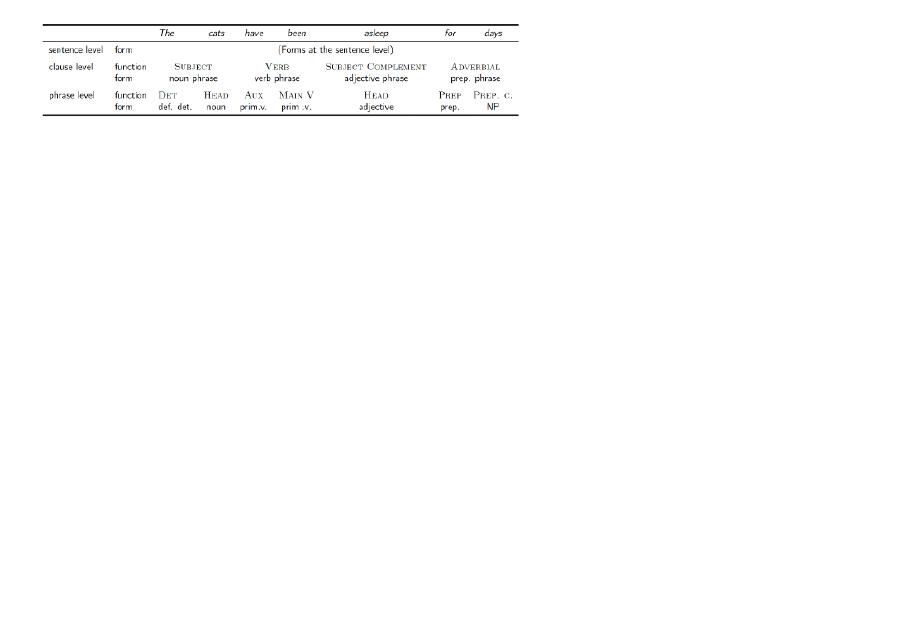
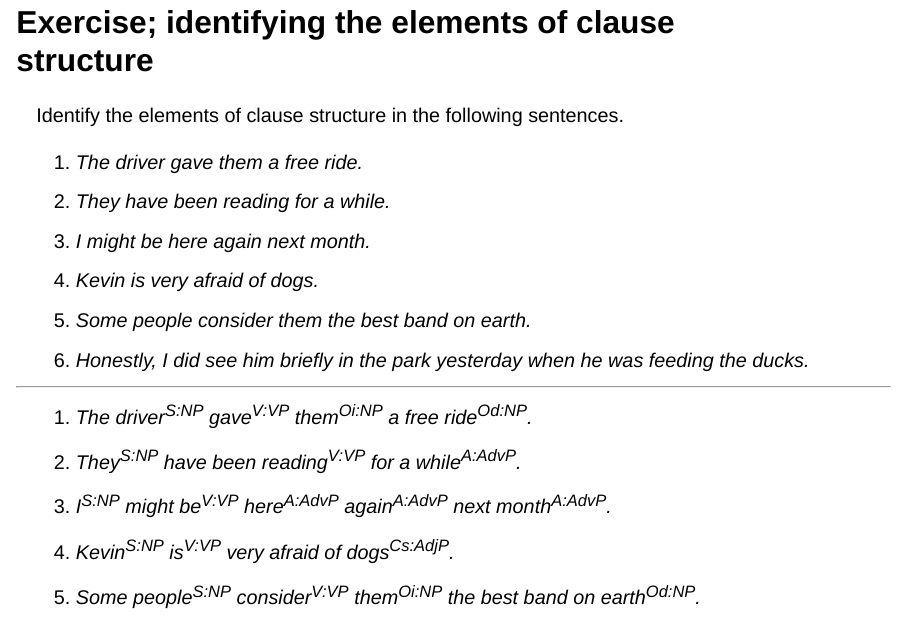
Before and after one commit to wuqui/Intro252, a Quarto document (sessions/05_syntax/slides.qmd): page 20 of 69 before the commit and page 20 of 68 after it. Rendered offline with R 4.5, knitr and Pandoc in place of Quarto, with nearby package versions; drawn as Slidy slides in place of the format the file asks for.

Commit message:
Publish: Remove form-and-function image from Session 05 syntax slides

```diff
--- a/sessions/05_syntax/slides.qmd
+++ b/sessions/05_syntax/slides.qmd
@@ -2,10 +2,8 @@
 title: 5 & 6 — Syntax
 subtitle: "Introduction to linguistics — [Course Website](../../index.qmd) — 17 & 24 November 2025"
 author: Dr. Quirin Würschinger, LMU Munich
-date: 2025-11-17
-date-format: long
 params:
-  show_solutions: false
+  show_solutions: true
 format:
   clean-revealjs:
     excalidraw:
@@ -153,12 +151,6 @@ Indicate if the subordinate clauses in the following sentences are finite or non
 
 ::: {.content-visible when-meta="params.show_solutions"}
 ![](tex-trees/output/the-cats-asleep_13.png){height="500px"}
-:::
-
----
-
-::: {.content-visible when-meta="params.show_solutions"}
-![](att/form-and-function.png)
 :::
 
 
@@ -415,7 +407,7 @@ Give a full syntactic analysis of the following sentences.
 . . .
 
 ::: {.content-visible when-meta="params.show_solutions"}
-![](tex-trees/output/his-face-turned-pale.png)
+![](tex-trees/output/his-face-turned-pale.png){height="500px"}
 :::
 
 
```
